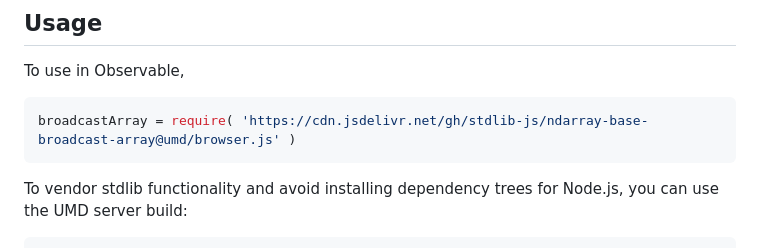
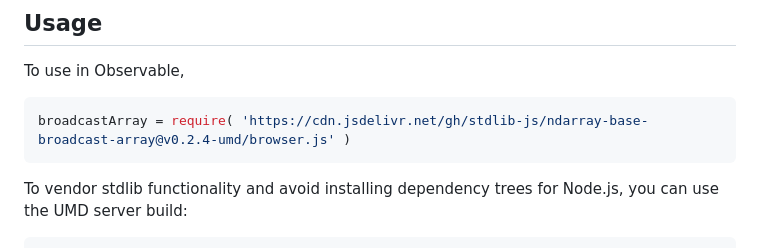
Before and after one commit to stdlib-js/ndarray-base-broadcast-array, a Markdown page: README.md, the part around one of its changes. GitHub-like rendering.

Commit message:
Update README.md for UMD bundle v0.2.4

````diff
--- a/README.md
+++ b/README.md
@@ -54,7 +54,7 @@ limitations under the License.
 To use in Observable,
 
 ```javascript
-broadcastArray = require( 'https://cdn.jsdelivr.net/gh/stdlib-js/ndarray-base-broadcast-array@umd/browser.js' )
+broadcastArray = require( 'https://cdn.jsdelivr.net/gh/stdlib-js/ndarray-base-broadcast-array@v0.2.4-umd/browser.js' )
 ```
 
 To vendor stdlib functionality and avoid installing dependency trees for Node.js, you can use the UMD server build:
````
Also changed, not shown: other parts of README.md (+2 -2 lines).
